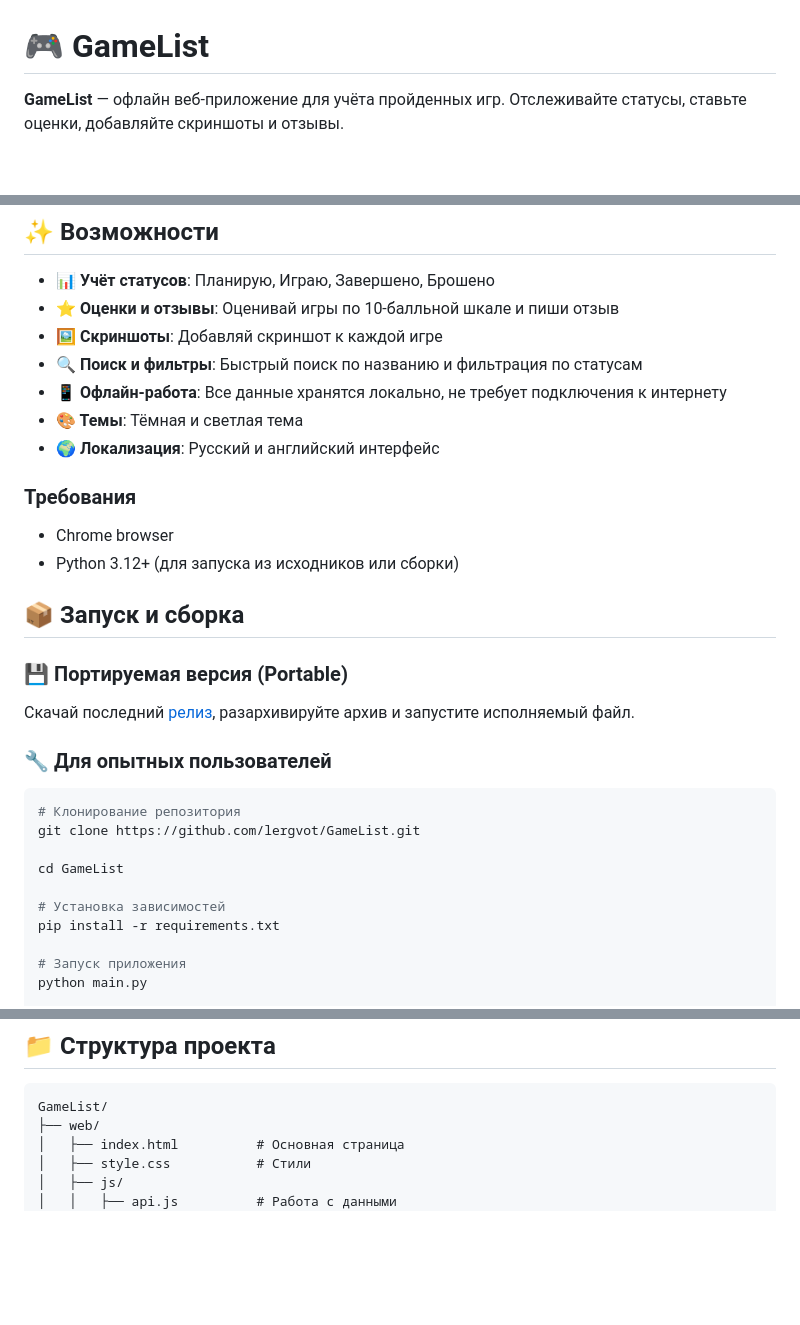
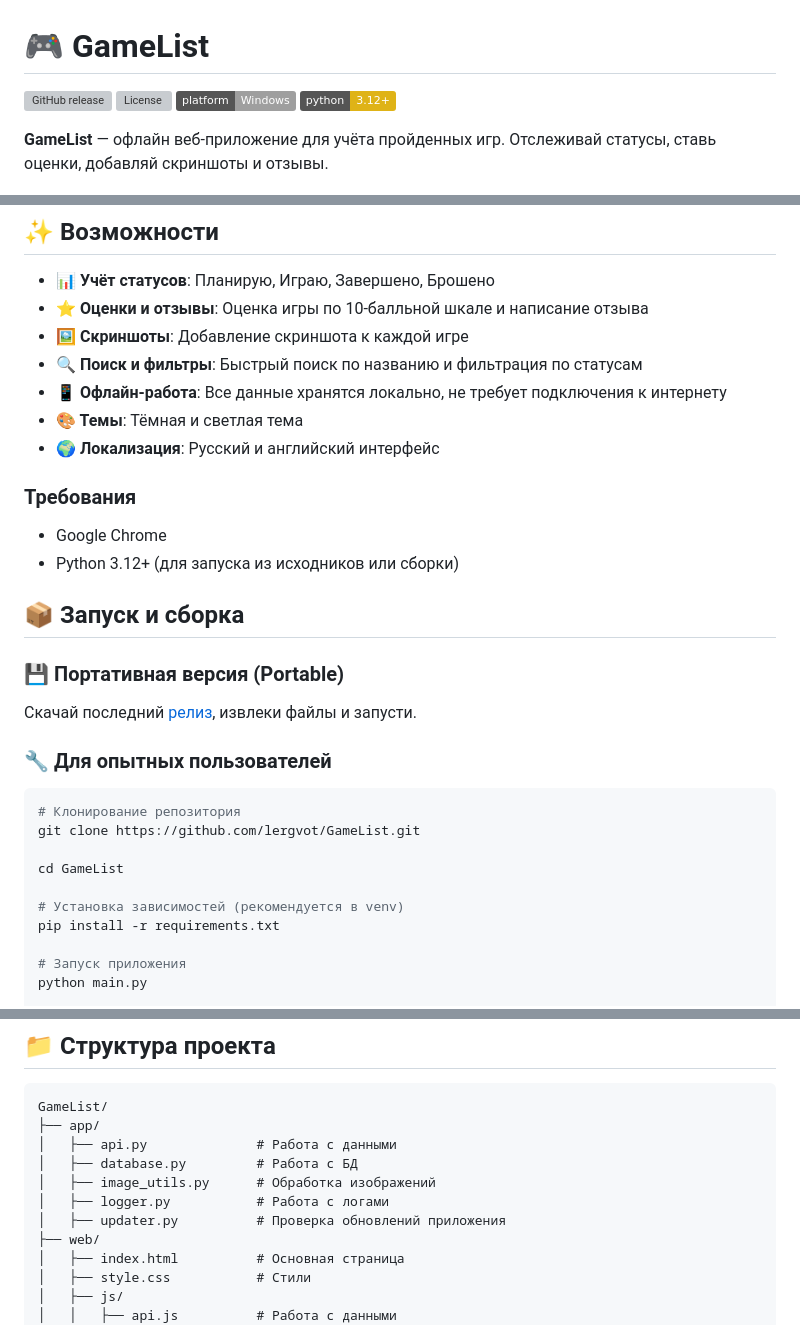
Before and after one commit to lergvot/GameList, a Markdown page: README.md, 3 parts joined by grey strips. GitHub-like rendering; badges without logos; blank space fills up the shorter version; grey boxes are pictures that could not be loaded.

Commit message:
docs: обновить README.md с исправлениями и добавлением информации о лицензии

````diff
--- a/README.md
+++ b/README.md
@@ -1,14 +1,19 @@
 # 🎮 GameList
 
-**GameList** — офлайн веб-приложение для учёта пройденных игр. Отслеживайте статусы, ставьте оценки, добавляйте скриншоты и отзывы.
+![GitHub release](https://img.shields.io/github/v/release/lergvot/GameList?label=version&color=blue)
+![License](https://img.shields.io/github/license/lergvot/GameList?color=green)
+![Platform](https://img.shields.io/badge/platform-Windows-lightgrey)
+![Python](https://img.shields.io/badge/python-3.12+-yellow)
+
+**GameList** — офлайн веб-приложение для учёта пройденных игр. Отслеживай статусы, ставь оценки, добавляй скриншоты и отзывы.
 
 ![GameList Screenshot](scr/img_1.png)
 
 ## ✨ Возможности
 
 - **📊 Учёт статусов**: Планирую, Играю, Завершено, Брошено
-- **⭐ Оценки и отзывы**: Оценивай игры по 10-балльной шкале и пиши отзыв
-- **🖼️ Скриншоты**: Добавляй скриншот к каждой игре
+- **⭐ Оценки и отзывы**: Оценка игры по 10-балльной шкале и написание отзыва
+- **🖼️ Скриншоты**: Добавление скриншота к каждой игре
 - **🔍 Поиск и фильтры**: Быстрый поиск по названию и фильтрация по статусам
 - **📱 Офлайн-работа**: Все данные хранятся локально, не требует подключения к интернету
 - **🎨 Темы**: Тёмная и светлая тема
@@ -16,14 +21,14 @@
 
 ### Требования
 
-- Chrome browser
+- Google Chrome
 - Python 3.12+ (для запуска из исходников или сборки)
 
 ## 📦 Запуск и сборка
 
-### 💾 Портируемая версия (Portable)
+### 💾 Портативная версия (Portable)
 
-Скачай последний [релиз](https://github.com/lergvot/GameList/releases), разархивируйте архив и запустите исполняемый файл.
+Скачай последний [релиз](https://github.com/lergvot/GameList/releases), извлеки файлы и запусти.
 
 ### 🔧 Для опытных пользователей
 
@@ -33,7 +38,7 @@ git clone https://github.com/lergvot/GameList.git
 
 cd GameList
 
-# Установка зависимостей
+# Установка зависимостей (рекомендуется в venv)
 pip install -r requirements.txt
 
 # Запуск приложения
@@ -53,6 +58,12 @@ python build.py
 
 ```text
 GameList/
+├── app/
+│   ├── api.py              # Работа с данными
+│   ├── database.py         # Работа с БД
+│   ├── image_utils.py      # Обработка изображений
+│   ├── logger.py           # Работа с логами
+│   ├── updater.py          # Проверка обновлений приложения
 ├── web/
 │   ├── index.html          # Основная страница
 │   ├── style.css           # Стили
````
Also changed, not shown: other parts of README.md (+10 -0 lines).
